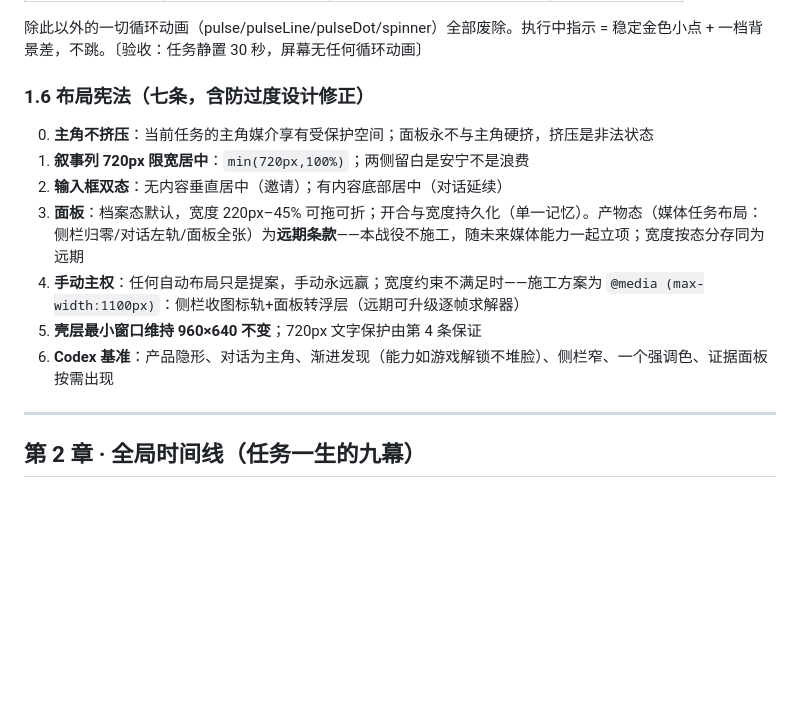
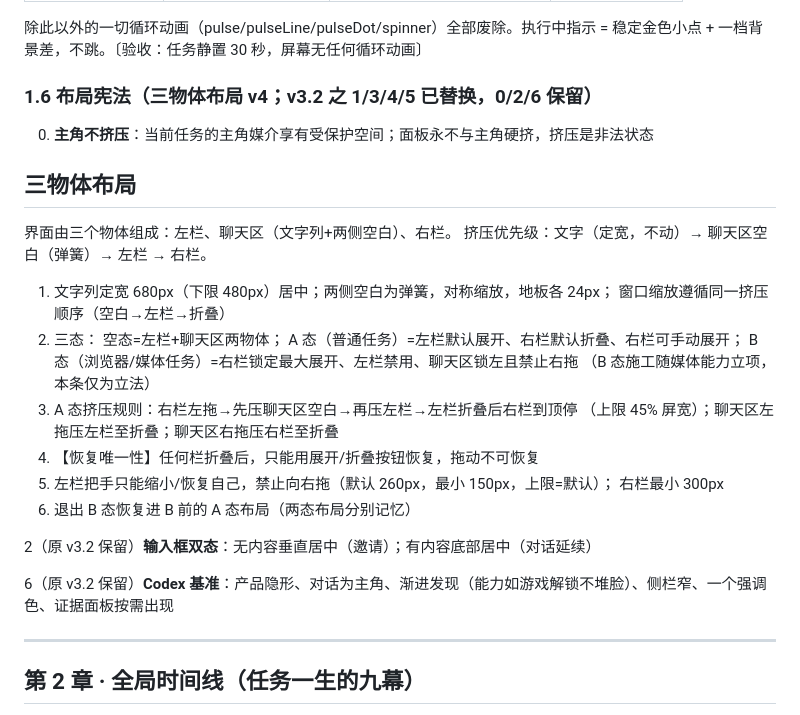
Before and after one commit to zhang-shuoqi/monstera, a Markdown page: docs/治理/全书.md, the part around the change. Drawn GitHub-style; blank space fills up the shorter version.

Commit message:
docs: 布局宪法 v4 落库（三物体布局替换 v3.2 之 1/3/4/5）
替换全书第1章 1.6 布局宪法的 1(720px)/3(面板)/4(手动主权)/5(壳层960x640)
为三物体布局六条：文字列定宽680/480居中、三态(空/A/B)、A态挤压顺序、恢复唯一性、
左栏把手禁右拖+右栏最小300、退出B态恢复A态；保留原0(主角不挤压)/2(输入框双态)/6(Codex基准)。

```diff
--- a/docs/治理/全书.md
+++ b/docs/治理/全书.md
@@ -54,15 +54,31 @@
 | hover/focus | .12s | 交互反馈 | — |
 除此以外的一切循环动画（pulse/pulseLine/pulseDot/spinner）全部废除。执行中指示 = 稳定金色小点 + 一档背景差，不跳。〔验收：任务静置 30 秒，屏幕无任何循环动画〕
 
-### 1.6 布局宪法（七条，含防过度设计修正）
+### 1.6 布局宪法（三物体布局 v4；v3.2 之 1/3/4/5 已替换，0/2/6 保留）
 
 0. **主角不挤压**：当前任务的主角媒介享有受保护空间；面板永不与主角硬挤，挤压是非法状态
-1. **叙事列 720px 限宽居中**：`min(720px,100%)`；两侧留白是安宁不是浪费
-2. **输入框双态**：无内容垂直居中（邀请）；有内容底部居中（对话延续）
-3. **面板**：档案态默认，宽度 220px–45% 可拖可折；开合与宽度持久化（单一记忆）。产物态（媒体任务布局：侧栏归零/对话左轨/面板全张）为**远期条款**——本战役不施工，随未来媒体能力一起立项；宽度按态分存同为远期
-4. **手动主权**：任何自动布局只是提案，手动永远赢；宽度约束不满足时——施工方案为 `@media (max-width:1100px)`：侧栏收图标轨+面板转浮层（远期可升级逐帧求解器）
-5. **壳层最小窗口维持 960×640 不变**；720px 文字保护由第 4 条保证
-6. **Codex 基准**：产品隐形、对话为主角、渐进发现（能力如游戏解锁不堆脸）、侧栏窄、一个强调色、证据面板按需出现
+
+## 三物体布局
+界面由三个物体组成：左栏、聊天区（文字列+两侧空白）、右栏。
+挤压优先级：文字（定宽，不动）→ 聊天区空白（弹簧）→ 左栏 → 右栏。
+
+1. 文字列定宽 680px（下限 480px）居中；两侧空白为弹簧，对称缩放，地板各 24px；
+   窗口缩放遵循同一挤压顺序（空白→左栏→折叠）
+2. 三态：
+   空态=左栏+聊天区两物体；
+   A 态（普通任务）=左栏默认展开、右栏默认折叠、右栏可手动展开；
+   B 态（浏览器/媒体任务）=右栏锁定最大展开、左栏禁用、聊天区锁左且禁止右拖
+   （B 态施工随媒体能力立项，本条仅为立法）
+3. A 态挤压规则：右栏左拖→先压聊天区空白→再压左栏→左栏折叠后右栏到顶停
+   （上限 45% 屏宽）；聊天区左拖压左栏至折叠；聊天区右拖压右栏至折叠
+4. 【恢复唯一性】任何栏折叠后，只能用展开/折叠按钮恢复，拖动不可恢复
+5. 左栏把手只能缩小/恢复自己，禁止向右拖（默认 260px，最小 150px，上限=默认）；
+   右栏最小 300px
+6. 退出 B 态恢复进 B 前的 A 态布局（两态布局分别记忆）
+
+2（原 v3.2 保留）**输入框双态**：无内容垂直居中（邀请）；有内容底部居中（对话延续）
+
+6（原 v3.2 保留）**Codex 基准**：产品隐形、对话为主角、渐进发现（能力如游戏解锁不堆脸）、侧栏窄、一个强调色、证据面板按需出现
 
 ---
 
```
